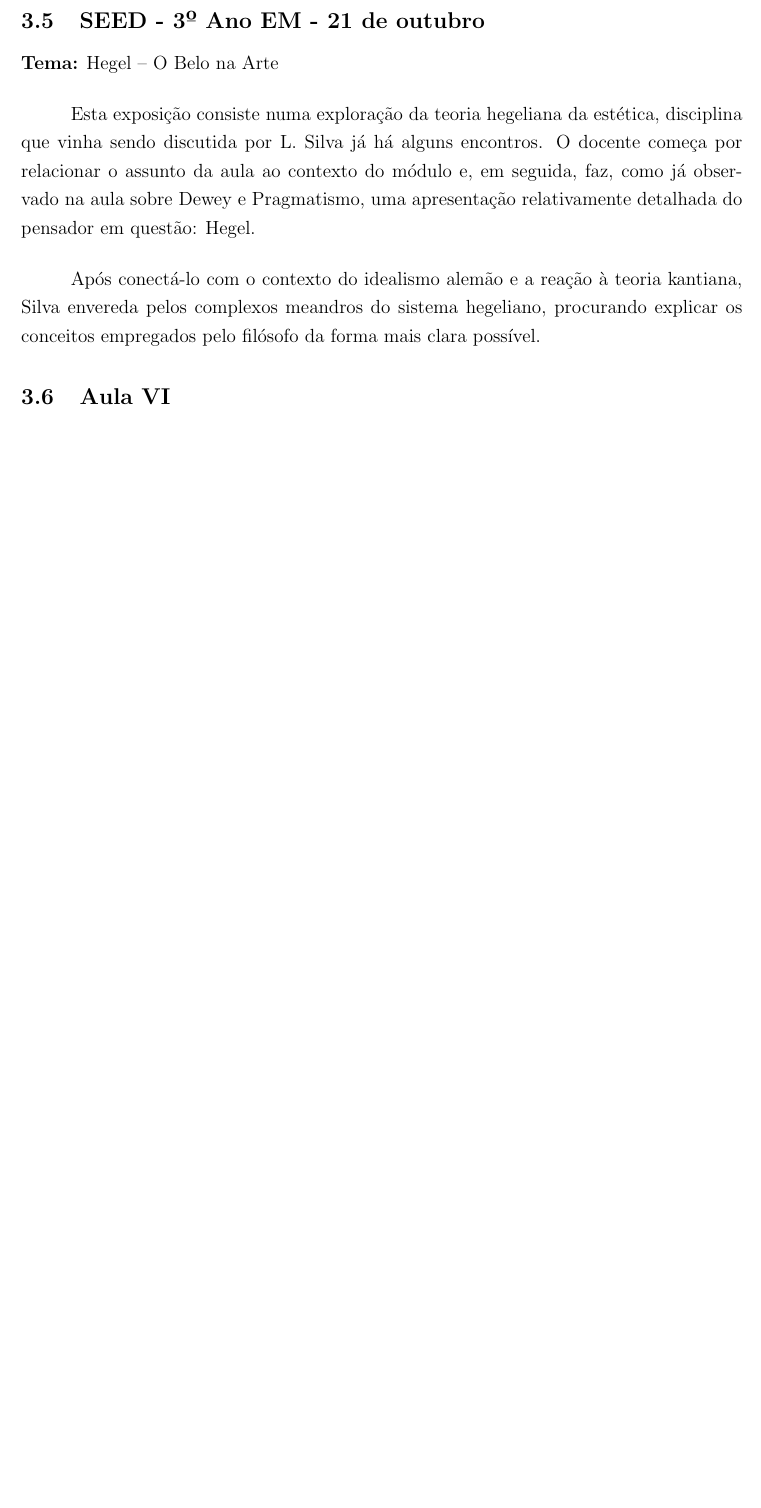
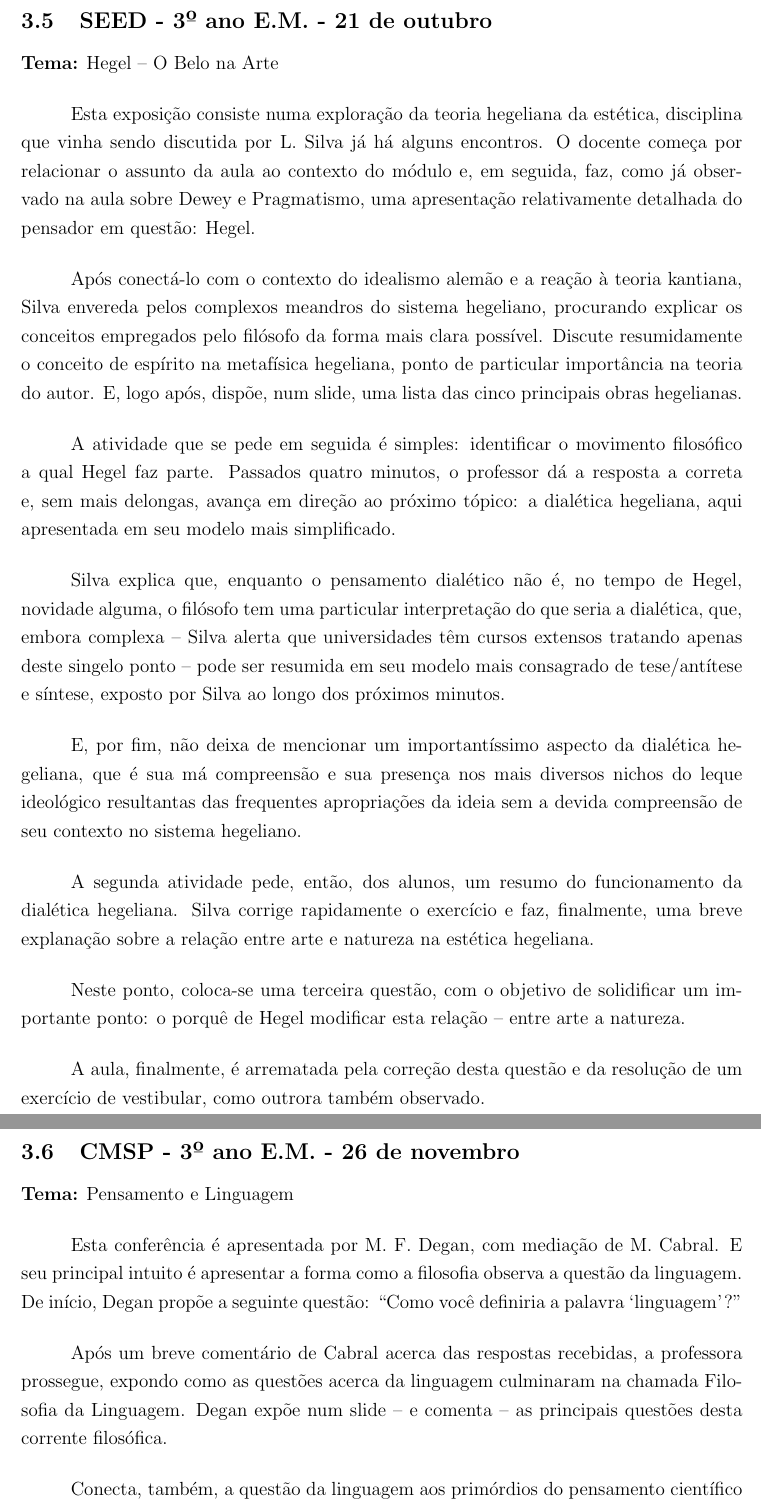
Before and after one commit to prppedro/EDM0424, a LaTeX document (relatrab.tex): part of page 8 of 15 before the commit and two parts of pages 8 and 9 of 16 after it, the two joined at a grey line, cut so that both start at the same text, the shorter picture padded with empty space. Compiled offline with pdfLaTeX.

Commit message:
[Relatório] Findados os relatos de aula
Adicionados os encontros de 21/10 e 26/11.

```diff
--- a/relatrab.tex
+++ b/relatrab.tex
@@ -349,7 +349,7 @@
 	é encerrada a conferência, com algumas indicações de material para
 	professores e alunos da rede.
 
-	\subsection{SEED - 3º Ano EM - 21 de outubro}
+	\subsection{SEED - 3º ano E.M. - 21 de outubro}
 
 	\textbf{Tema:} Hegel -- O Belo na Arte
 
@@ -363,6 +363,59 @@
 	Após conectá-lo com o contexto do idealismo alemão e a reação
 	à teoria kantiana, Silva envereda pelos complexos meandros do
 	sistema hegeliano, procurando explicar os conceitos empregados
-	pelo filósofo da forma mais clara possível.
+	pelo filósofo da forma mais clara possível. Discute resumidamente
+	o conceito de espírito na metafísica hegeliana, ponto de particular
+	importância na teoria do autor. E, logo após, dispõe, num slide,
+	uma lista das cinco principais obras hegelianas.
 
-	\subsection{Aula VI}
+	A atividade que se pede em seguida é simples: identificar o
+	movimento filosófico a qual Hegel faz parte. Passados quatro
+	minutos, o professor dá a resposta a correta e, sem mais delongas,
+	avança em direção ao próximo tópico: a dialética hegeliana, aqui
+	apresentada em seu modelo mais simplificado.
+
+	Silva explica que, enquanto o pensamento dialético não é, no
+	tempo de Hegel, novidade alguma, o filósofo tem uma particular
+	interpretação do que seria a dialética, que, embora complexa --
+	Silva alerta que universidades têm cursos extensos tratando
+	apenas deste singelo ponto -- pode ser resumida em seu modelo
+	mais consagrado de tese/antítese e síntese, exposto por Silva
+	ao longo dos próximos minutos.
+
+	E, por fim, não deixa de mencionar um importantíssimo aspecto
+	da dialética hegeliana, que é sua má compreensão e sua presença
+	nos mais diversos nichos do leque ideológico resultantas das
+	frequentes apropriações da ideia sem a devida compreensão de
+	seu contexto no sistema hegeliano.
+
+	A segunda atividade pede, então, dos alunos, um resumo do
+	funcionamento da dialética hegeliana. Silva corrige rapidamente
+	o exercício e faz, finalmente, uma breve explanação sobre a
+	relação entre arte e natureza na estética hegeliana.
+
+	Neste ponto, coloca-se uma terceira questão, com o objetivo
+	de solidificar um importante ponto: o porquê de Hegel
+	modificar esta relação -- entre arte a natureza.
+
+	A aula, finalmente, é arrematada pela correção desta questão
+	e da resolução de um exercício de vestibular, como outrora
+	também observado.
+
+	\subsection{CMSP - 3º ano E.M. - 26 de novembro}
+
+	\textbf{Tema:} Pensamento e Linguagem
+
+	Esta conferência é apresentada por M. F. Degan, com mediação
+	de M. Cabral. E seu principal intuito é apresentar a forma
+	como a filosofia observa a questão da linguagem. De início,
+	Degan propõe a seguinte questão: “Como você definiria a palavra
+	`linguagem'?”
+
+	Após um breve comentário de Cabral acerca das respostas recebidas,
+	a professora prossegue, expondo como as questões acerca da
+	linguagem culminaram na chamada Filosofia da Linguagem. Degan
+	expõe num slide -- e comenta -- as principais questões desta
+	corrente filosófica.
+
+	Conecta, também, a questão da linguagem aos primórdios do pensamento
+	científico moderno -- encontrando-a dentre os sete enigmas de Emil
```
Also changed, not shown: relatrab.tex (43 more changed lines).
